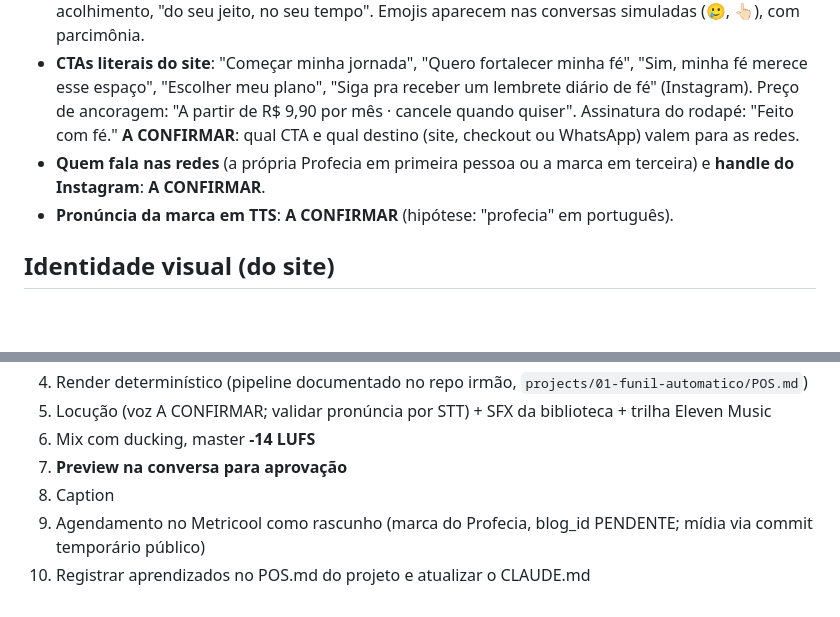
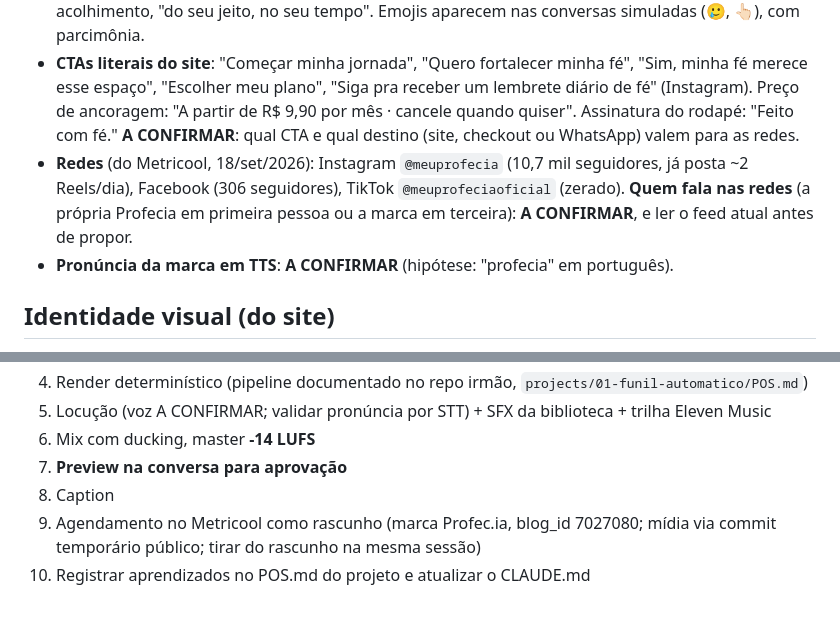
Before and after one commit to suportezv/profecia-conteudo, a Markdown page: FRAMEWORK.md, 2 parts joined by grey strips. Drawn GitHub-style; blank space fills up the shorter version.

```diff
--- a/FRAMEWORK.md
+++ b/FRAMEWORK.md
@@ -12,7 +12,7 @@ Estúdio de edição e agendamento para as redes do **Profecia** (`profec.ia.br`
 - **Tom**: acolhedor, íntimo, segunda pessoa ("você"), frases curtas, zero jargão de tecnologia. O site nunca diz "chatbot", "agente" ou "automação"; diz "presença", "caminhar com você", "espaço só seu". A resposta-modelo da Profecia no site: *"Estou aqui com você. Quer que eu ore com você por isso, ou prefere começar conversando sobre o que está pesando?"*. Sem sermão: "Ela não me deu sermão, me deu o Salmo 34 e ficou ali comigo."
 - **Vocabulário do site**: fé, Palavra de Deus, oração, devocional, caminhada/jornada, presença, acolhimento, "do seu jeito, no seu tempo". Emojis aparecem nas conversas simuladas (🥲, 👆🏻), com parcimônia.
 - **CTAs literais do site**: "Começar minha jornada", "Quero fortalecer minha fé", "Sim, minha fé merece esse espaço", "Escolher meu plano", "Siga pra receber um lembrete diário de fé" (Instagram). Preço de ancoragem: "A partir de R$ 9,90 por mês · cancele quando quiser". Assinatura do rodapé: "Feito com fé." **A CONFIRMAR**: qual CTA e qual destino (site, checkout ou WhatsApp) valem para as redes.
-- **Quem fala nas redes** (a própria Profecia em primeira pessoa ou a marca em terceira) e **handle do Instagram**: **A CONFIRMAR**.
+- **Redes** (do Metricool, 18/set/2026): Instagram `@meuprofecia` (10,7 mil seguidores, já posta ~2 Reels/dia), Facebook (306 seguidores), TikTok `@meuprofeciaoficial` (zerado). **Quem fala nas redes** (a própria Profecia em primeira pessoa ou a marca em terceira): **A CONFIRMAR**, e ler o feed atual antes de propor.
 - **Pronúncia da marca em TTS**: **A CONFIRMAR** (hipótese: "profecia" em português).
 
 ## Identidade visual (do site)
@@ -84,5 +84,5 @@ Estrutura do grupo adaptada ao tom do site: abertura pela **dor ou pelo momento*
 6. Mix com ducking, master **-14 LUFS**
 7. **Preview na conversa para aprovação**
 8. Caption
-9. Agendamento no Metricool como rascunho (marca do Profecia, blog_id PENDENTE; mídia via commit temporário público)
+9. Agendamento no Metricool como rascunho (marca Profec.ia, blog_id 7027080; mídia via commit temporário público; tirar do rascunho na mesma sessão)
 10. Registrar aprendizados no POS.md do projeto e atualizar o CLAUDE.md
```
Also changed, not shown: CLAUDE.md (+2 -3 lines).
